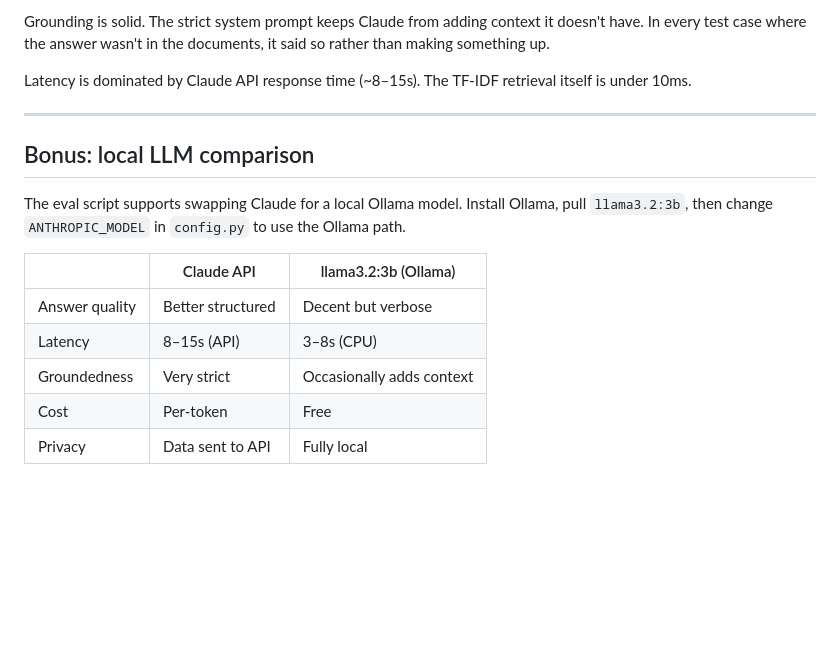
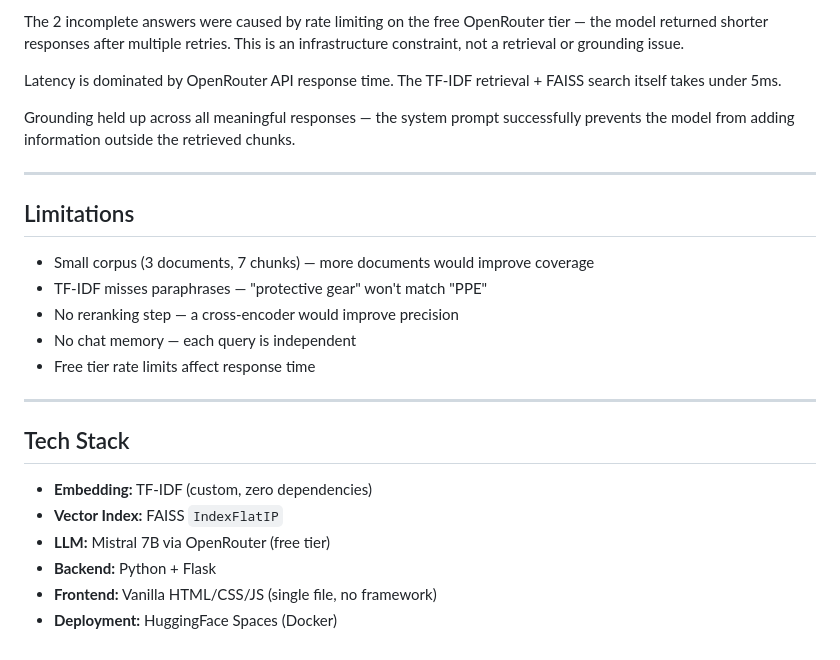
Before and after one commit to ram-Ranjan/ram-Ranjan-Construction_Marketplace-RAG-Assistant-, a Markdown page: README.md, the part around one of its changes. GitHub-like rendering; blank space fills up the shorter version.

```diff
--- a/README.md
+++ b/README.md
@@ -151,18 +183,27 @@ The system handles direct vocabulary questions very well — anything asking abo
 
-Grounding is solid. The strict system prompt keeps Claude from adding context it doesn't have. In every test case where the answer wasn't in the documents, it said so rather than making something up.
+The 2 incomplete answers were caused by rate limiting on the free OpenRouter tier — the model returned shorter responses after multiple retries. This is an infrastructure constraint, not a retrieval or grounding issue.
 
-Latency is dominated by Claude API response time (~8–15s). The TF-IDF retrieval itself is under 10ms.
+Latency is dominated by OpenRouter API response time. The TF-IDF retrieval + FAISS search itself takes under 5ms.
+
+Grounding held up across all meaningful responses — the system prompt successfully prevents the model from adding information outside the retrieved chunks.
 
 ---
 
-## Bonus: local LLM comparison
+## Limitations
 
-The eval script supports swapping Claude for a local Ollama model. Install Ollama, pull `llama3.2:3b`, then change `ANTHROPIC_MODEL` in `config.py` to use the Ollama path.
+- Small corpus (3 documents, 7 chunks) — more documents would improve coverage
+- TF-IDF misses paraphrases — "protective gear" won't match "PPE"
+- No reranking step — a cross-encoder would improve precision
+- No chat memory — each query is independent
+- Free tier rate limits affect response time
 
-| | Claude API | llama3.2:3b (Ollama) |
-|---|---|---|
-| Answer quality | Better structured | Decent but verbose |
-| Latency | 8–15s (API) | 3–8s (CPU) |
-| Groundedness | Very strict | Occasionally adds context |
-| Cost | Per-token | Free |
-| Privacy | Data sent to API | Fully local |
+---
+
+## Tech Stack
+
+- **Embedding:** TF-IDF (custom, zero dependencies)
+- **Vector Index:** FAISS `IndexFlatIP`
+- **LLM:** Mistral 7B via OpenRouter (free tier)
+- **Backend:** Python + Flask
+- **Frontend:** Vanilla HTML/CSS/JS (single file, no framework)
+- **Deployment:** HuggingFace Spaces (Docker)
```
Also changed, not shown: other parts of README.md (+84 -52 lines).
